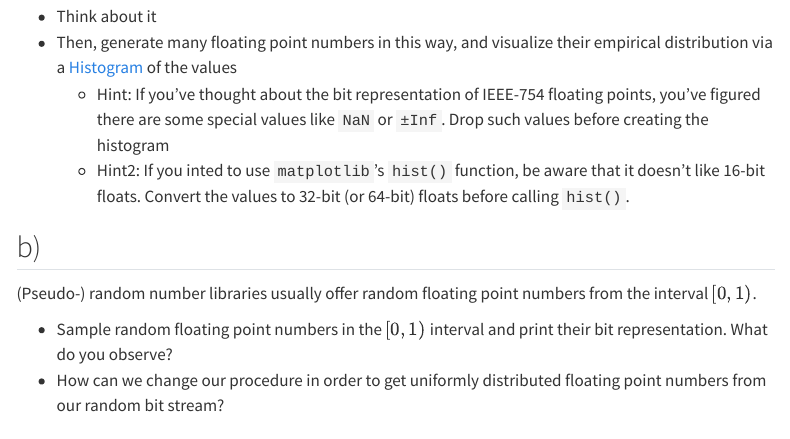
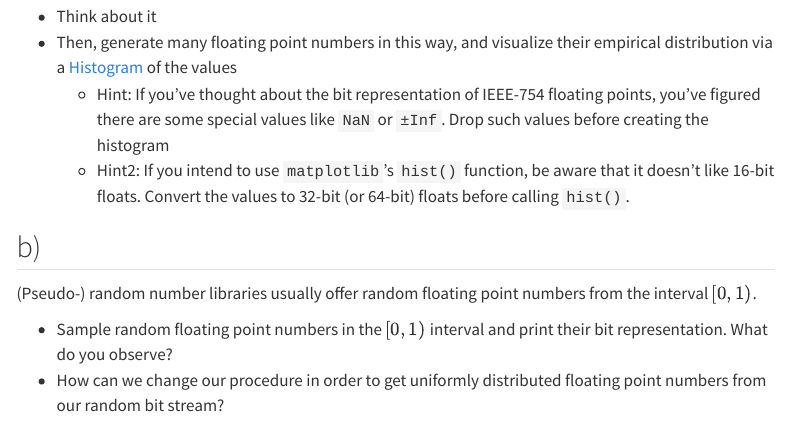
Before and after one commit to microscopic-image-analysis/probinf-lecture, a Quarto document (exercises/01.qmd): the page in a window 1100 px wide, from 520 px down. Rendered offline with R 4.5, knitr and Pandoc in place of Quarto, with nearby package versions; menus at the side of the page are left out; long lines of code are wrapped.

Commit message:
Update 01.qmd
fix typo

```diff
--- a/exercises/01.qmd
+++ b/exercises/01.qmd
@@ -21,7 +21,7 @@ Are the random floating point numbers distributed uniformly in $I$?
 * Think about it
 * Then, generate many floating point numbers in this way, and visualize their empirical distribution via a [Histogram](https://en.wikipedia.org/wiki/Histogram) of the values
     * Hint: If you've thought about the bit representation of IEEE-754 floating points, you've figured there are some special values like `NaN` or `±Inf`. Drop such values before creating the histogram
-    * Hint2: If you inted to use `matplotlib`'s `hist()` function, be aware that it doesn't like 16-bit floats. Convert the values to 32-bit (or 64-bit) floats before calling `hist()`.
+    * Hint2: If you intend to use `matplotlib`'s `hist()` function, be aware that it doesn't like 16-bit floats. Convert the values to 32-bit (or 64-bit) floats before calling `hist()`.
 
 
 ## b)
```
